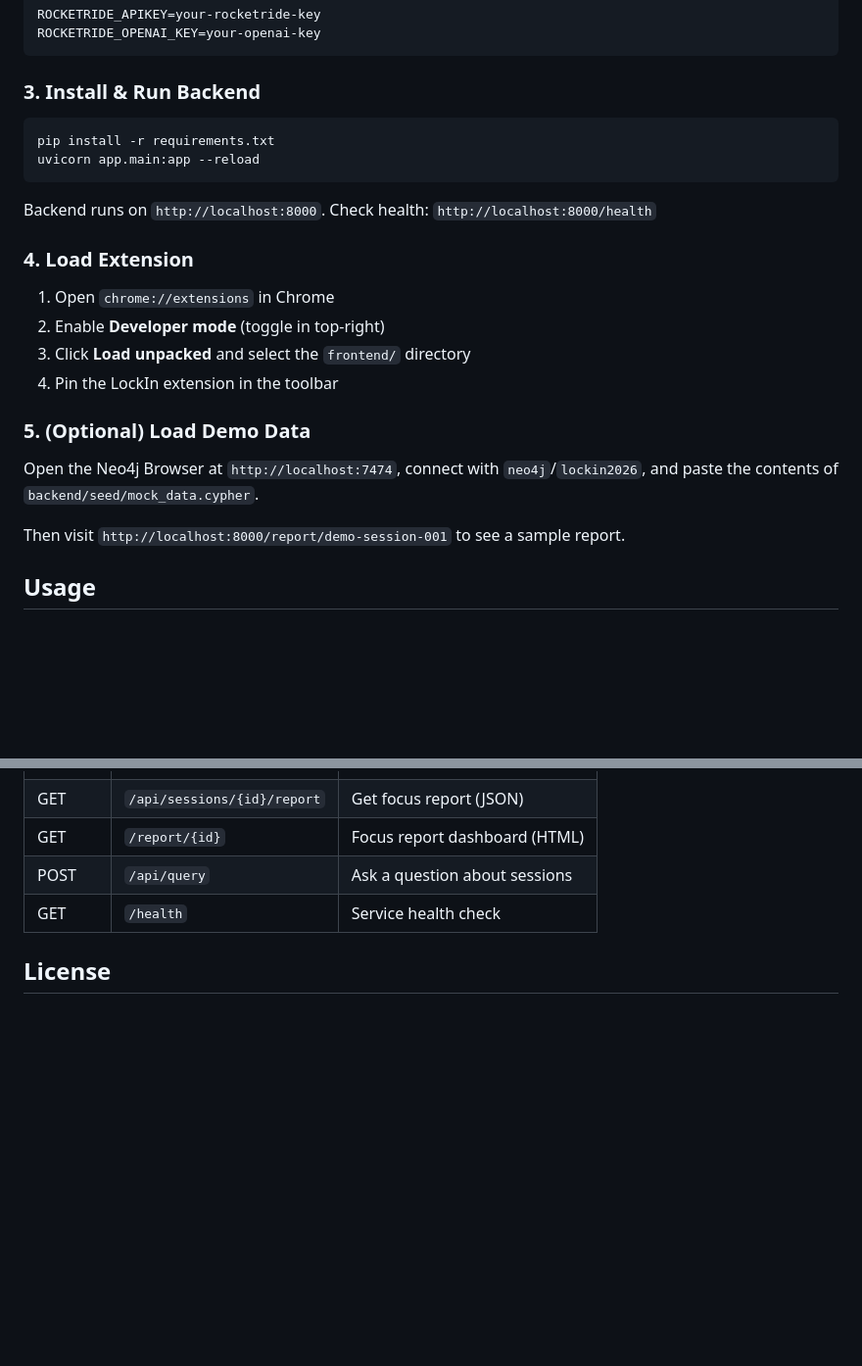
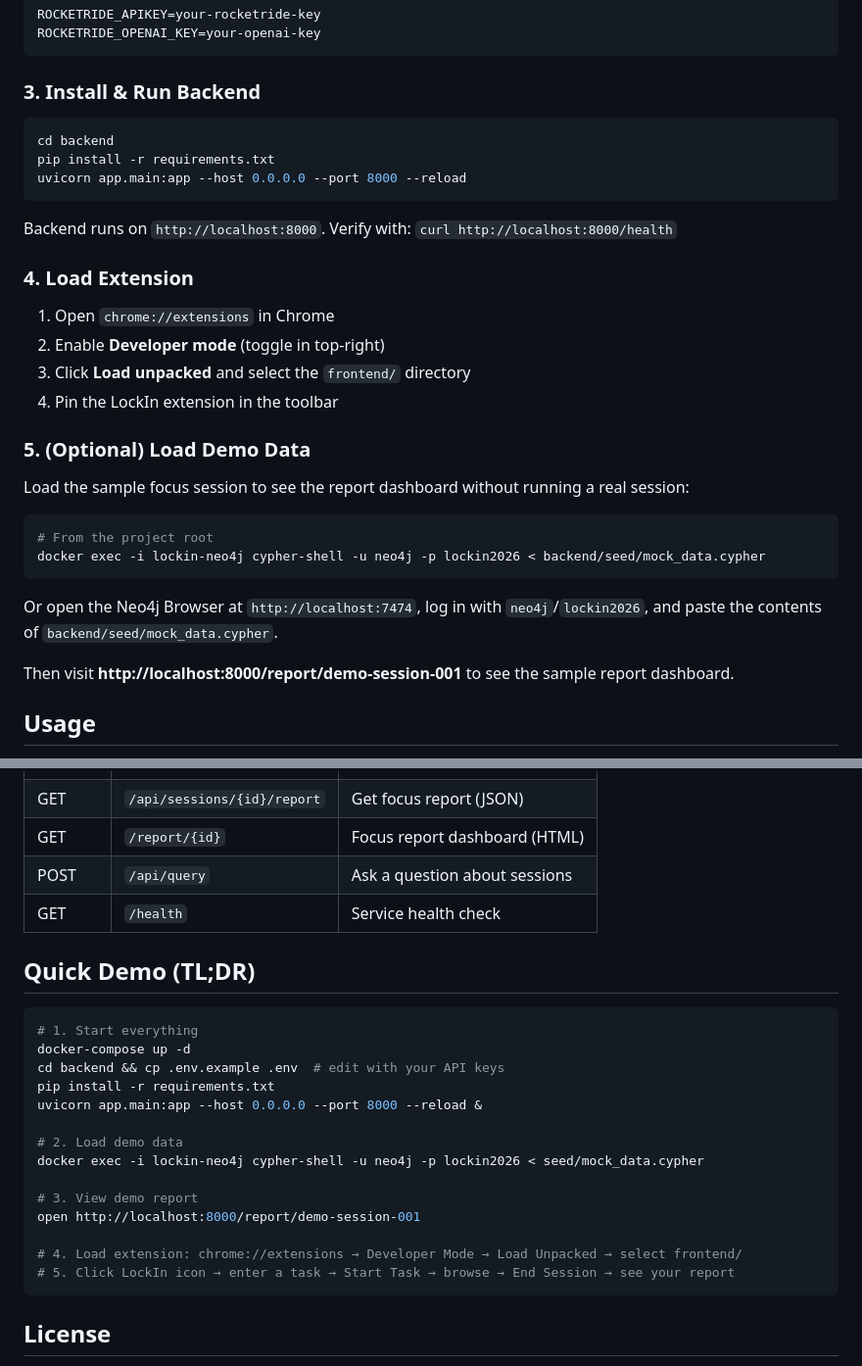
Before and after one commit to JNK234/lockin, a Markdown page: README.md, 2 parts joined by grey strips. Shown at 98% size. GitHub-like rendering; blank space fills up the shorter version.

Commit message:
docs: improve README setup instructions and add Quick Demo section
- Add cd backend to install step
- Add docker exec command for loading seed data
- Add Quick Demo TL;DR section with copy-paste commands

````diff
--- a/README.md
+++ b/README.md
@@ -80,11 +80,12 @@ ROCKETRIDE_OPENAI_KEY=your-openai-key
 ### 3. Install & Run Backend
 
 ```bash
+cd backend
 pip install -r requirements.txt
-uvicorn app.main:app --reload
+uvicorn app.main:app --host 0.0.0.0 --port 8000 --reload
 ```
 
-Backend runs on `http://localhost:8000`. Check health: `http://localhost:8000/health`
+Backend runs on `http://localhost:8000`. Verify with: `curl http://localhost:8000/health`
 
 ### 4. Load Extension
 
@@ -95,9 +96,16 @@ Backend runs on `http://localhost:8000`. Check health: `http://localhost:8000/he
 
 ### 5. (Optional) Load Demo Data
 
-Open the Neo4j Browser at `http://localhost:7474`, connect with `neo4j`/`lockin2026`, and paste the contents of `backend/seed/mock_data.cypher`.
+Load the sample focus session to see the report dashboard without running a real session:
 
-Then visit `http://localhost:8000/report/demo-session-001` to see a sample report.
+```bash
+# From the project root
+docker exec -i lockin-neo4j cypher-shell -u neo4j -p lockin2026 < backend/seed/mock_data.cypher
+```
+
+Or open the Neo4j Browser at `http://localhost:7474`, log in with `neo4j`/`lockin2026`, and paste the contents of `backend/seed/mock_data.cypher`.
+
+Then visit **http://localhost:8000/report/demo-session-001** to see the sample report dashboard.
 
 ## Usage
 
@@ -170,6 +178,25 @@ lockin/
 | POST | `/api/query` | Ask a question about sessions |
 | GET | `/health` | Service health check |
 
+## Quick Demo (TL;DR)
+
+```bash
+# 1. Start everything
+docker-compose up -d
+cd backend && cp .env.example .env  # edit with your API keys
+pip install -r requirements.txt
+uvicorn app.main:app --host 0.0.0.0 --port 8000 --reload &
+
+# 2. Load demo data
+docker exec -i lockin-neo4j cypher-shell -u neo4j -p lockin2026 < seed/mock_data.cypher
+
+# 3. View demo report
+open http://localhost:8000/report/demo-session-001
+
+# 4. Load extension: chrome://extensions → Developer Mode → Load Unpacked → select frontend/
+# 5. Click LockIn icon → enter a task → Start Task → browse → End Session → see your report
+```
+
 ## License
 
 Hackathon project — HackWithChicago April 2026
````
